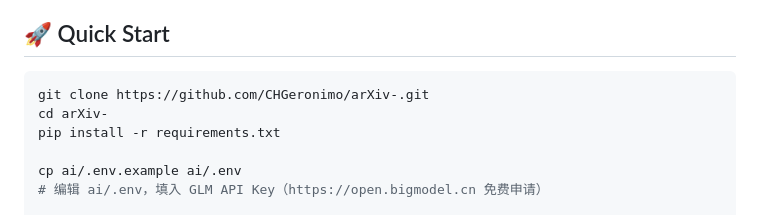
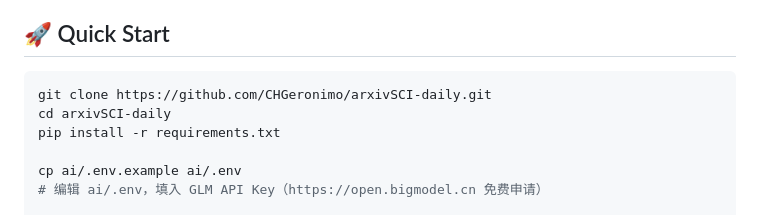
Before and after one commit to CHGeronimo/arXiv-, a Markdown page: README.md, the part around the change. GitHub-like rendering.

Commit message:
docs: README 克隆地址同步仓库新名 arxivSCI-daily

````diff
--- a/README.md
+++ b/README.md
@@ -75,8 +75,8 @@ flowchart TB
 ## 🚀 Quick Start
 
 ```bash
-git clone https://github.com/CHGeronimo/arXiv-.git
-cd arXiv-
+git clone https://github.com/CHGeronimo/arxivSCI-daily.git
+cd arxivSCI-daily
 pip install -r requirements.txt
 
 cp ai/.env.example ai/.env
````
